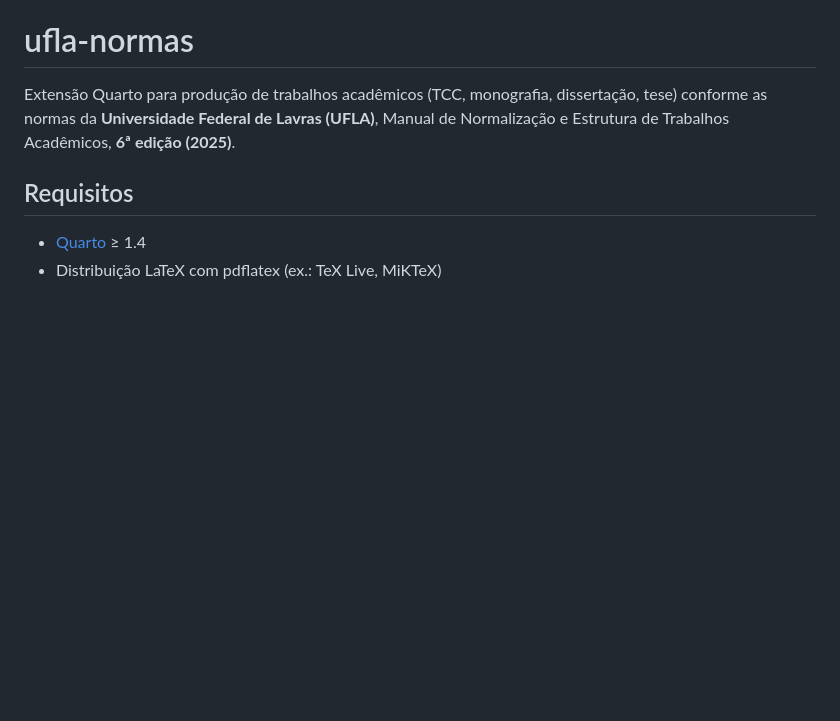
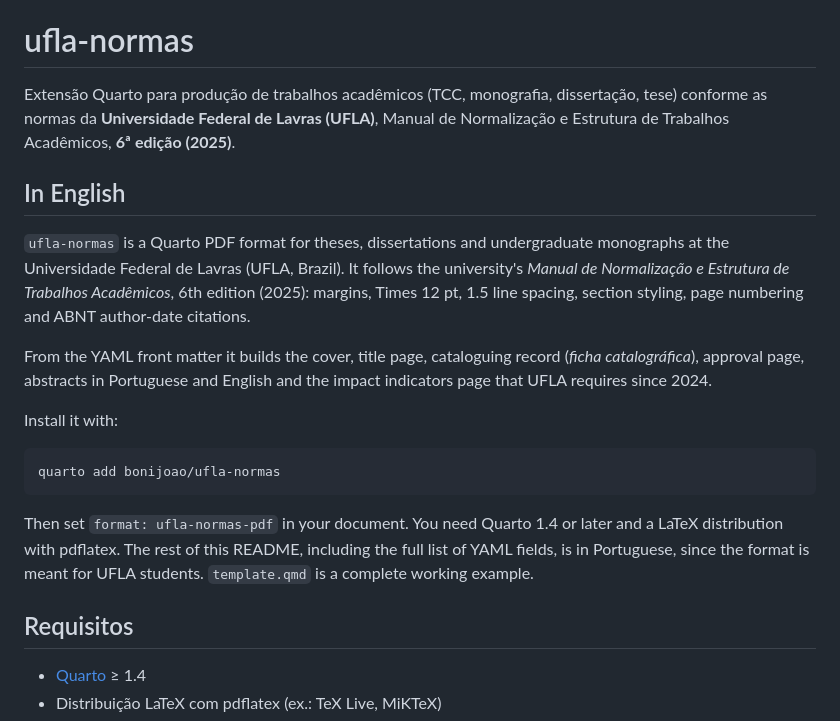
Before and after one commit to bonijoao/ufla-normas, a Markdown page: README.md, the part around the change. GitHub-like rendering; blank space fills up the shorter version.

Commit message:
Adiciona uma seção em inglês no README
Resume o que o formato faz, como instalar e usar, e aponta para o restante
da documentação em português e para o template.qmd.

````diff
--- a/README.md
+++ b/README.md
@@ -3,6 +3,29 @@
 Extensão Quarto para produção de trabalhos acadêmicos (TCC, monografia,
 dissertação, tese) conforme as normas da **Universidade Federal de Lavras (UFLA)**,
 Manual de Normalização e Estrutura de Trabalhos Acadêmicos, **6ª edição (2025)**.
+
+## In English
+
+`ufla-normas` is a Quarto PDF format for theses, dissertations and
+undergraduate monographs at the Universidade Federal de Lavras (UFLA, Brazil).
+It follows the university's *Manual de Normalização e Estrutura de Trabalhos
+Acadêmicos*, 6th edition (2025): margins, Times 12 pt, 1.5 line spacing, section
+styling, page numbering and ABNT author-date citations.
+
+From the YAML front matter it builds the cover, title page, cataloguing record
+(*ficha catalográfica*), approval page, abstracts in Portuguese and English and
+the impact indicators page that UFLA requires since 2024.
+
+Install it with:
+
+```bash
+quarto add bonijoao/ufla-normas
+```
+
+Then set `format: ufla-normas-pdf` in your document. You need Quarto 1.4 or
+later and a LaTeX distribution with pdflatex. The rest of this README, including
+the full list of YAML fields, is in Portuguese, since the format is meant for
+UFLA students. `template.qmd` is a complete working example.
 
 ## Requisitos
 
````
